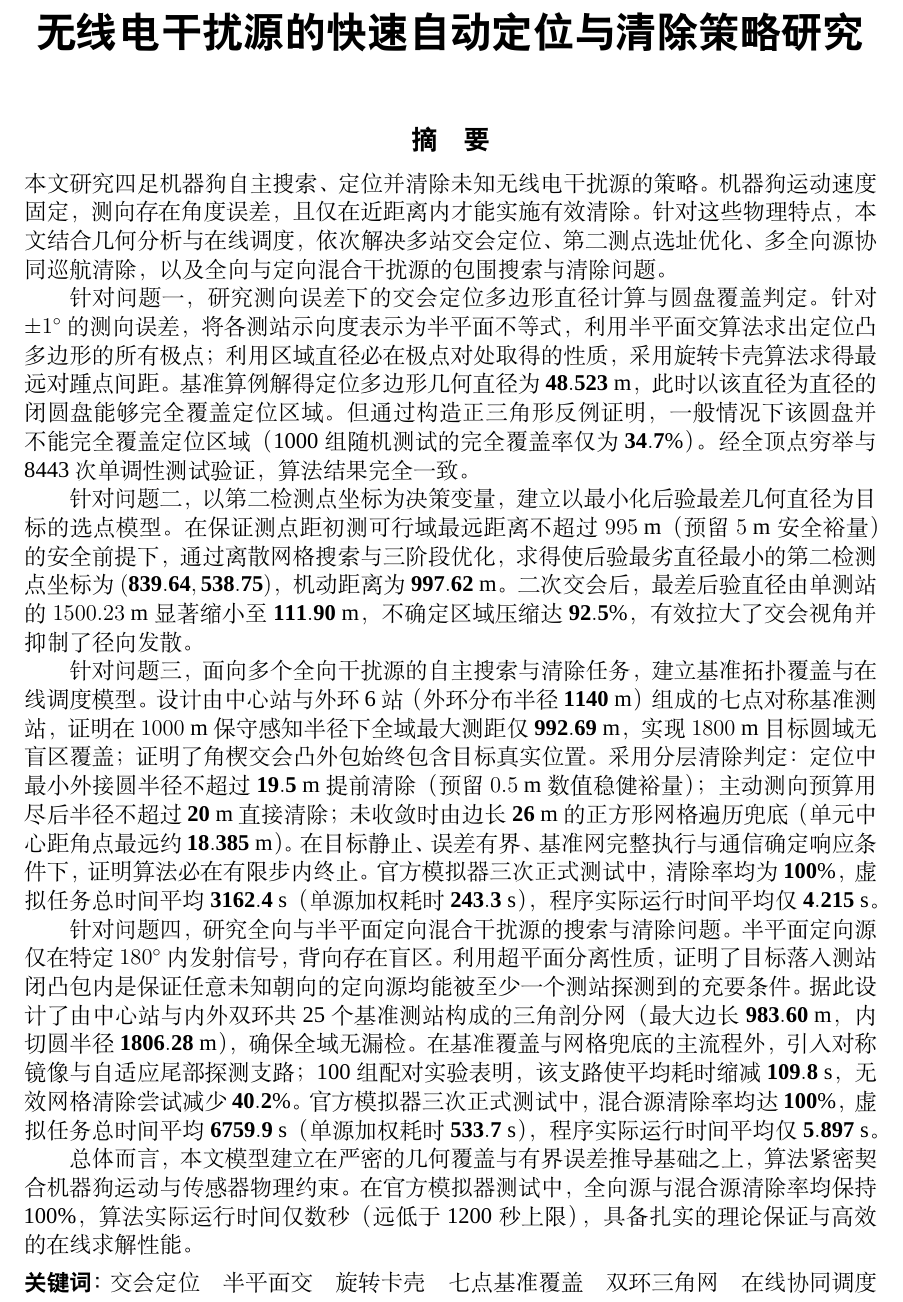
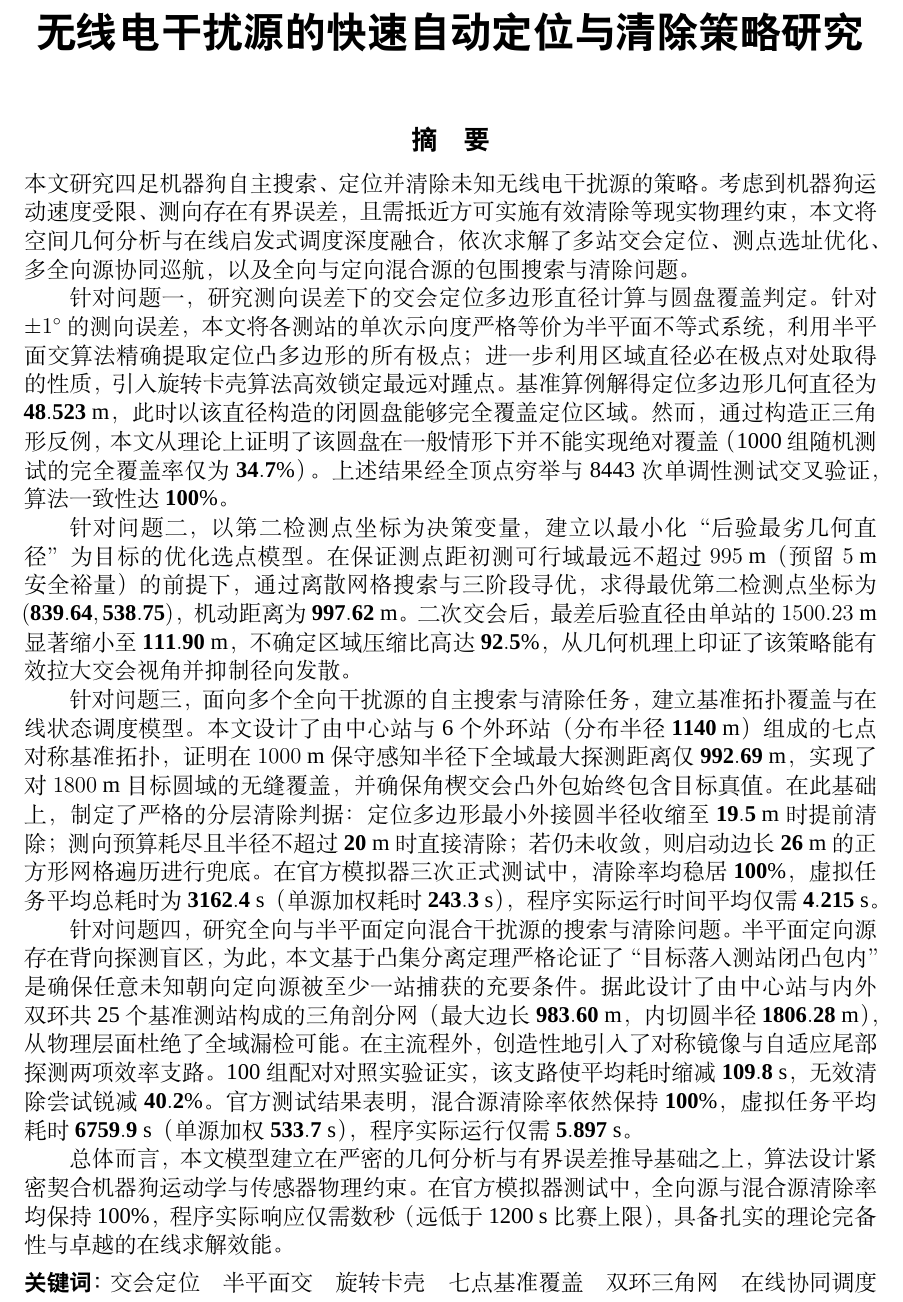
Before and after one commit to 710ethan6688/cumcm2026-problem-b, a LaTeX document (main.tex): part of page 1 of 36, cut so that both start at the same text. Compiled offline with XeLaTeX; a missing font is replaced by an installed copy or a similar font.

Commit message:
docs(abstract): polish abstract language with CUMCM prize guide standards

```diff
--- a/main.tex
+++ b/main.tex
@@ -12,17 +12,17 @@
 \begin{cumcmabstract}
 \vspace{-0.7em}
 \linespread{1.06}\selectfont
-本文研究四足机器狗自主搜索、定位并清除未知无线电干扰源的策略。机器狗运动速度固定，测向存在角度误差，且仅在近距离内才能实施有效清除。针对这些物理特点，本文结合几何分析与在线调度，依次解决多站交会定位、第二测点选址优化、多全向源协同巡航清除，以及全向与定向混合干扰源的包围搜索与清除问题。
+本文研究四足机器狗自主搜索、定位并清除未知无线电干扰源的策略。考虑到机器狗运动速度受限、测向存在有界误差，且需抵近方可实施有效清除等现实物理约束，本文将空间几何分析与在线启发式调度深度融合，依次求解了多站交会定位、测点选址优化、多全向源协同巡航，以及全向与定向混合源的包围搜索与清除问题。
 
-针对问题一，研究测向误差下的交会定位多边形直径计算与圆盘覆盖判定。针对 $\pm 1^\circ$ 的测向误差，将各测站示向度表示为半平面不等式，利用半平面交算法求出定位凸多边形的所有极点；利用区域直径必在极点对处取得的性质，采用旋转卡壳算法求得最远对踵点间距。基准算例解得定位多边形几何直径为 $\mathbf{48.523\text{ m}}$，此时以该直径为直径的闭圆盘能够完全覆盖定位区域。但通过构造正三角形反例证明，一般情况下该圆盘并不能完全覆盖定位区域（1000 组随机测试的完全覆盖率仅为 $\mathbf{34.7\%}$）。经全顶点穷举与 8443 次单调性测试验证，算法结果完全一致。
+针对问题一，研究测向误差下的交会定位多边形直径计算与圆盘覆盖判定。针对 $\pm 1^\circ$ 的测向误差，本文将各测站的单次示向度严格等价为半平面不等式系统，利用半平面交算法精确提取定位凸多边形的所有极点；进一步利用区域直径必在极点对处取得的性质，引入旋转卡壳算法高效锁定最远对踵点。基准算例解得定位多边形几何直径为 $\mathbf{48.523\text{ m}}$，此时以该直径构造的闭圆盘能够完全覆盖定位区域。然而，通过构造正三角形反例，本文从理论上证明了该圆盘在一般情形下并不能实现绝对覆盖（1000 组随机测试的完全覆盖率仅为 $\mathbf{34.7\%}$）。上述结果经全顶点穷举与 8443 次单调性测试交叉验证，算法一致性达 $\mathbf{100\%}$。
 
-针对问题二，以第二检测点坐标为决策变量，建立以最小化后验最差几何直径为目标的选点模型。在保证测点距初测可行域最远距离不超过 $995\text{ m}$（预留 $5\text{ m}$ 安全裕量）的安全前提下，通过离散网格搜索与三阶段优化，求得使后验最劣直径最小的第二检测点坐标为 $\mathbf{(839.64, 538.75)}$，机动距离为 $\mathbf{997.62\text{ m}}$。二次交会后，最差后验直径由单测站的 $1500.23\text{ m}$ 显著缩小至 $\mathbf{111.90\text{ m}}$，不确定区域压缩达 $\mathbf{92.5\%}$，有效拉大了交会视角并抑制了径向发散。
+针对问题二，以第二检测点坐标为决策变量，建立以最小化“后验最劣几何直径”为目标的优化选点模型。在保证测点距初测可行域最远不超过 $995\text{ m}$（预留 $5\text{ m}$ 安全裕量）的前提下，通过离散网格搜索与三阶段寻优，求得最优第二检测点坐标为 $\mathbf{(839.64, 538.75)}$，机动距离为 $\mathbf{997.62\text{ m}}$。二次交会后，最差后验直径由单站的 $1500.23\text{ m}$ 显著缩小至 $\mathbf{111.90\text{ m}}$，不确定区域压缩比高达 $\mathbf{92.5\%}$，从几何机理上印证了该策略能有效拉大交会视角并抑制径向发散。
 
-针对问题三，面向多个全向干扰源的自主搜索与清除任务，建立基准拓扑覆盖与在线调度模型。设计由中心站与外环 6 站（外环分布半径 $\mathbf{1140\text{ m}}$）组成的七点对称基准测站，证明在 $1000\text{ m}$ 保守感知半径下全域最大测距仅 $\mathbf{992.69\text{ m}}$，实现 $1800\text{ m}$ 目标圆域无盲区覆盖；证明了角楔交会凸外包始终包含目标真实位置。采用分层清除判定：定位中最小外接圆半径不超过 $\mathbf{19.5\text{ m}}$ 提前清除（预留 $0.5\text{ m}$ 数值稳健裕量）；主动测向预算用尽后半径不超过 $\mathbf{20\text{ m}}$ 直接清除；未收敛时由边长 $\mathbf{26\text{ m}}$ 的正方形网格遍历兜底（单元中心距角点最远约 $\mathbf{18.385\text{ m}}$）。在目标静止、误差有界、基准网完整执行与通信确定响应条件下，证明算法必在有限步内终止。官方模拟器三次正式测试中，清除率均为 $\mathbf{100\%}$，虚拟任务总时间平均 $\mathbf{3162.4\text{ s}}$（单源加权耗时 $\mathbf{243.3\text{ s}}$），程序实际运行时间平均仅 $\mathbf{4.215\text{ s}}$。
+针对问题三，面向多个全向干扰源的自主搜索与清除任务，建立基准拓扑覆盖与在线状态调度模型。本文设计了由中心站与 6 个外环站（分布半径 $\mathbf{1140\text{ m}}$）组成的七点对称基准拓扑，证明在 $1000\text{ m}$ 保守感知半径下全域最大探测距离仅 $\mathbf{992.69\text{ m}}$，实现了对 $1800\text{ m}$ 目标圆域的无缝覆盖，并确保角楔交会凸外包始终包含目标真值。在此基础上，制定了严格的分层清除判据：定位多边形最小外接圆半径收缩至 $\mathbf{19.5\text{ m}}$ 时提前清除；测向预算耗尽且半径不超过 $\mathbf{20\text{ m}}$ 时直接清除；若仍未收敛，则启动边长 $\mathbf{26\text{ m}}$ 的正方形网格遍历进行兜底。在官方模拟器三次正式测试中，清除率均稳居 $\mathbf{100\%}$，虚拟任务平均总耗时为 $\mathbf{3162.4\text{ s}}$（单源加权耗时 $\mathbf{243.3\text{ s}}$），程序实际运行时间平均仅需 $\mathbf{4.215\text{ s}}$。
 
-针对问题四，研究全向与半平面定向混合干扰源的搜索与清除问题。半平面定向源仅在特定 $180^\circ$ 内发射信号，背向存在盲区。利用超平面分离性质，证明了目标落入测站闭凸包内是保证任意未知朝向的定向源均能被至少一个测站探测到的充要条件。据此设计了由中心站与内外双环共 25 个基准测站构成的三角剖分网（最大边长 $\mathbf{983.60\text{ m}}$，内切圆半径 $\mathbf{1806.28\text{ m}}$），确保全域无漏检。在基准覆盖与网格兜底的主流程外，引入对称镜像与自适应尾部探测支路；100 组配对实验表明，该支路使平均耗时缩减 $\mathbf{109.8\text{ s}}$，无效网格清除尝试减少 $\mathbf{40.2\%}$。官方模拟器三次正式测试中，混合源清除率均达 $\mathbf{100\%}$，虚拟任务总时间平均 $\mathbf{6759.9\text{ s}}$（单源加权耗时 $\mathbf{533.7\text{ s}}$），程序实际运行时间平均仅 $\mathbf{5.897\text{ s}}$。
+针对问题四，研究全向与半平面定向混合干扰源的搜索与清除问题。半平面定向源存在背向探测盲区，为此，本文基于凸集分离定理严格论证了“目标落入测站闭凸包内”是确保任意未知朝向定向源被至少一站捕获的充要条件。据此设计了由中心站与内外双环共 25 个基准测站构成的三角剖分网（最大边长 $\mathbf{983.60\text{ m}}$，内切圆半径 $\mathbf{1806.28\text{ m}}$），从物理层面杜绝了全域漏检可能。在主流程外，创造性地引入了对称镜像与自适应尾部探测两项效率支路。100 组配对对照实验证实，该支路使平均耗时缩减 $\mathbf{109.8\text{ s}}$，无效清除尝试锐减 $\mathbf{40.2\%}$。官方测试结果表明，混合源清除率依然保持 $\mathbf{100\%}$，虚拟任务平均耗时 $\mathbf{6759.9\text{ s}}$（单源加权 $\mathbf{533.7\text{ s}}$），程序实际运行仅需 $\mathbf{5.897\text{ s}}$。
 
-总体而言，本文模型建立在严密的几何覆盖与有界误差推导基础之上，算法紧密契合机器狗运动与传感器物理约束。在官方模拟器测试中，全向源与混合源清除率均保持 100\%，算法实际运行时间仅数秒（远低于 1200 秒上限），具备扎实的理论保证与高效的在线求解性能。
+总体而言，本文模型建立在严密的几何分析与有界误差推导基础之上，算法设计紧密契合机器狗运动学与传感器物理约束。在官方模拟器测试中，全向源与混合源清除率均保持 100\%，程序实际响应仅需数秒（远低于 1200 s 比赛上限），具备扎实的理论完备性与卓越的在线求解效能。
 
 \vspace{-0.4em}
 \cumcmkeywords{交会定位\quad 半平面交\quad 旋转卡壳\quad 七点基准覆盖\quad 双环三角网\quad 在线协同调度}
```
Also changed, not shown: 1 other file.
